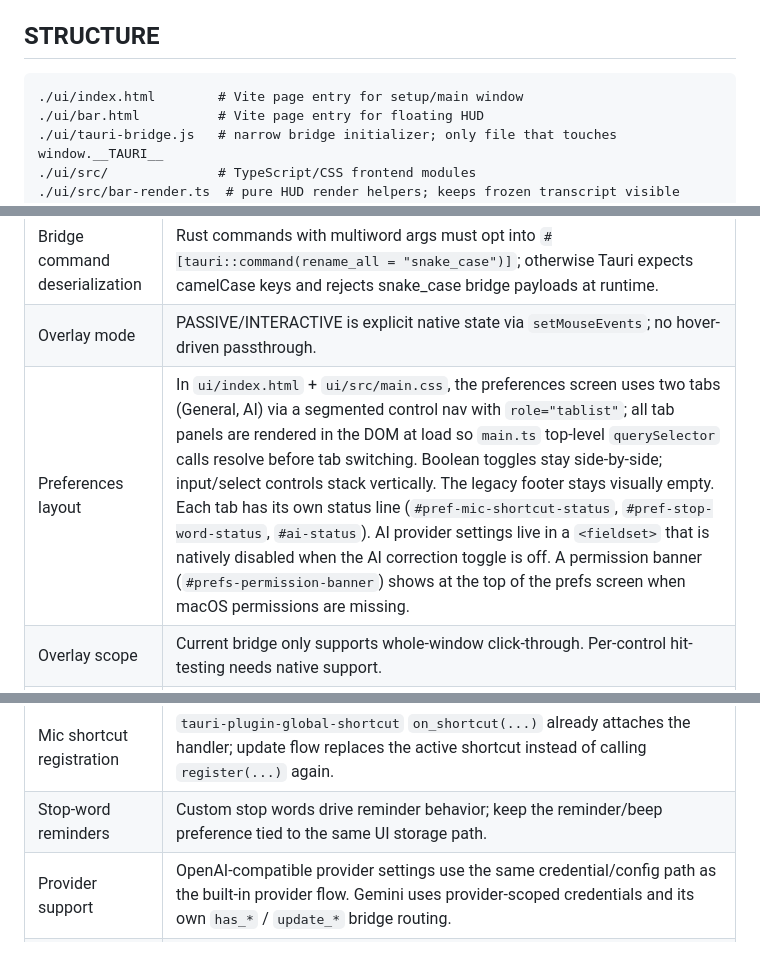
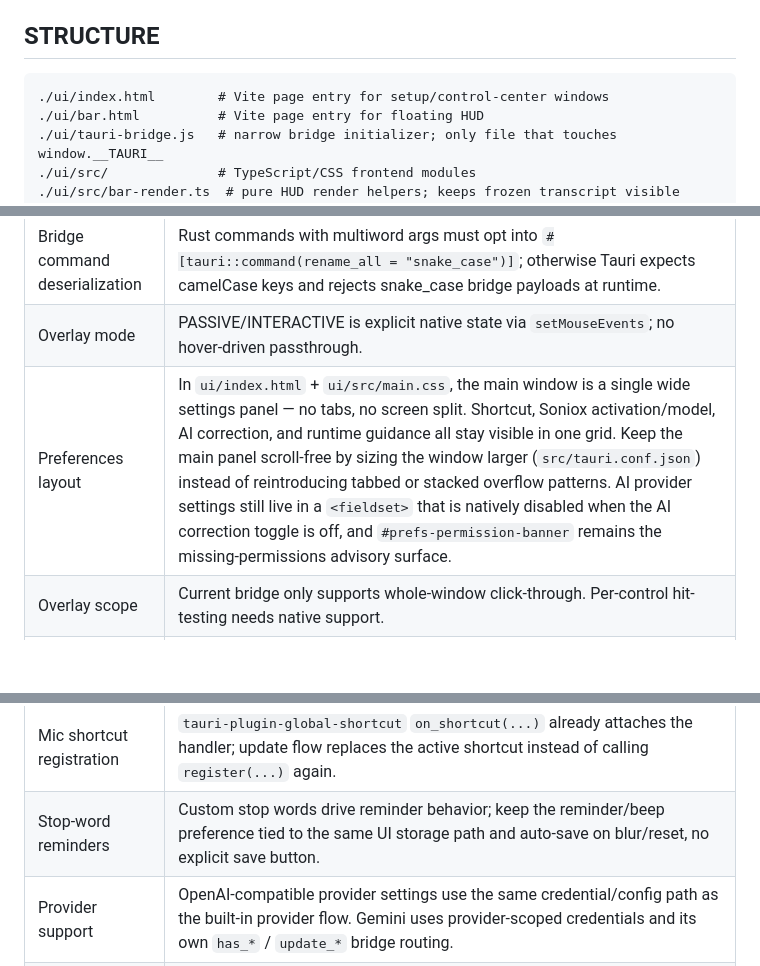
Before and after one commit to dtateks/stt, a Markdown page: AGENTS.md, 3 parts joined by grey strips. Rendered like a GitHub page; blank space fills up the shorter version.

````diff
--- a/AGENTS.md
+++ b/AGENTS.md
@@ -16,7 +16,7 @@ The app now supports **cross-platform runtime parity** through a shared platform
 
 ## STRUCTURE
 ```text
-./ui/index.html        # Vite page entry for setup/main window
+./ui/index.html        # Vite page entry for setup/control-center windows
 ./ui/bar.html          # Vite page entry for floating HUD
 ./ui/tauri-bridge.js   # narrow bridge initializer; only file that touches window.__TAURI__
 ./ui/src/              # TypeScript/CSS frontend modules
@@ -123,7 +123,7 @@ The app now supports **cross-platform runtime parity** through a shared platform
 | Bridge payloads | JS command args use snake_case keys; Rust tests require exact invocation/result shapes.
 | Bridge command deserialization | Rust commands with multiword args must opt into `#[tauri::command(rename_all = "snake_case")]`; otherwise Tauri expects camelCase keys and rejects snake_case bridge payloads at runtime.
 | Overlay mode | PASSIVE/INTERACTIVE is explicit native state via `setMouseEvents`; no hover-driven passthrough.
-| Preferences layout | In `ui/index.html` + `ui/src/main.css`, the preferences screen uses two tabs (General, AI) via a segmented control nav with `role="tablist"`; all tab panels are rendered in the DOM at load so `main.ts` top-level `querySelector` calls resolve before tab switching. Boolean toggles stay side-by-side; input/select controls stack vertically. The legacy footer stays visually empty. Each tab has its own status line (`#pref-mic-shortcut-status`, `#pref-stop-word-status`, `#ai-status`). AI provider settings live in a `<fieldset>` that is natively disabled when the AI correction toggle is off. A permission banner (`#prefs-permission-banner`) shows at the top of the prefs screen when macOS permissions are missing.
+| Preferences layout | In `ui/index.html` + `ui/src/main.css`, the main window is a single wide settings panel — no tabs, no screen split. Shortcut, Soniox activation/model, AI correction, and runtime guidance all stay visible in one grid. Keep the main panel scroll-free by sizing the window larger (`src/tauri.conf.json`) instead of reintroducing tabbed or stacked overflow patterns. AI provider settings still live in a `<fieldset>` that is natively disabled when the AI correction toggle is off, and `#prefs-permission-banner` remains the missing-permissions advisory surface.
 | Overlay scope | Current bridge only supports whole-window click-through. Per-control hit-testing needs native support.
 | Overlay reachability | HUD buttons are tabbable only in `INTERACTIVE`; passive mode removes them from tab order.
 | HUD click-through default | Bar panel should keep cursor events ignored by default; `show_bar` re-enables pointer interaction after the panel is shown.
@@ -164,7 +164,7 @@ The app now supports **cross-platform runtime parity** through a shared platform
 | Defaults | `window.voiceToTextDefaults` is the single source of truth for vocabulary defaults.
 | Mic shortcut | Custom mic toggle shortcut is user-configurable; Rust commands expose it and the UI persists it.
 | Mic shortcut registration | `tauri-plugin-global-shortcut` `on_shortcut(...)` already attaches the handler; update flow replaces the active shortcut instead of calling `register(...)` again.
-| Stop-word reminders | Custom stop words drive reminder behavior; keep the reminder/beep preference tied to the same UI storage path.
+| Stop-word reminders | Custom stop words drive reminder behavior; keep the reminder/beep preference tied to the same UI storage path and auto-save on blur/reset, no explicit save button.
 | Provider support | OpenAI-compatible provider settings use the same credential/config path as the built-in provider flow. Gemini uses provider-scoped credentials and its own `has_*` / `update_*` bridge routing.
 | Soniox model management | `ui/src/main.ts`, `src/src/commands.rs`, `src/src/soniox_models.rs` | realtime Soniox model listing is main-window only; bar remains least-privilege and never gets Soniox model-management permission |
 | Soniox defaults | `ui/src/main.ts`, `ui/src/storage.ts`, `ui/src/bar-session-controller.ts` | Soniox runtime defaults to `stt-rt-v4` when no custom selection is stored |
````
Also changed, not shown: other parts of AGENTS.md (+23 -11 lines).
